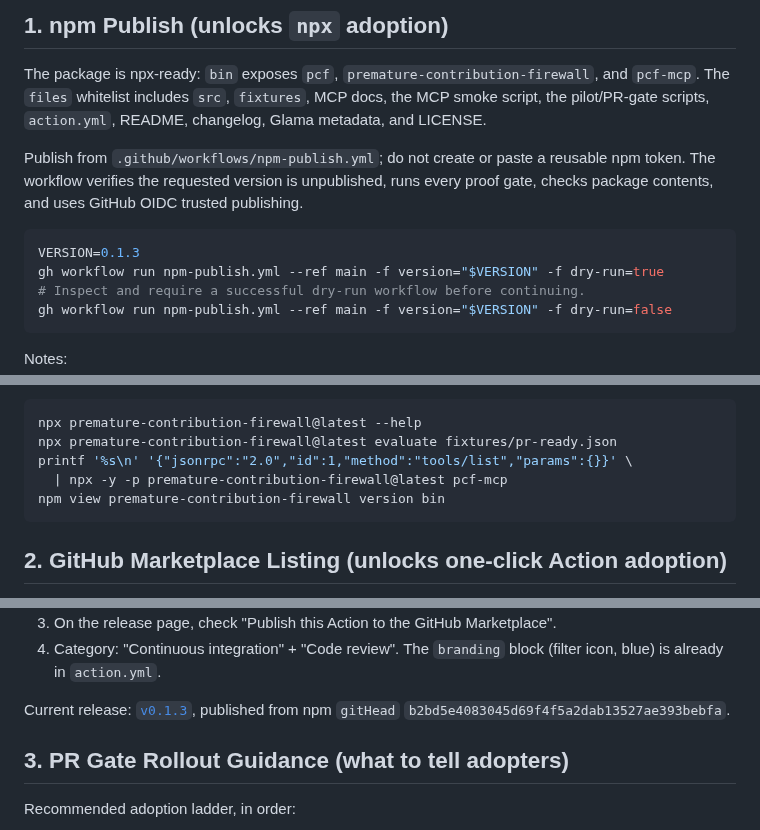
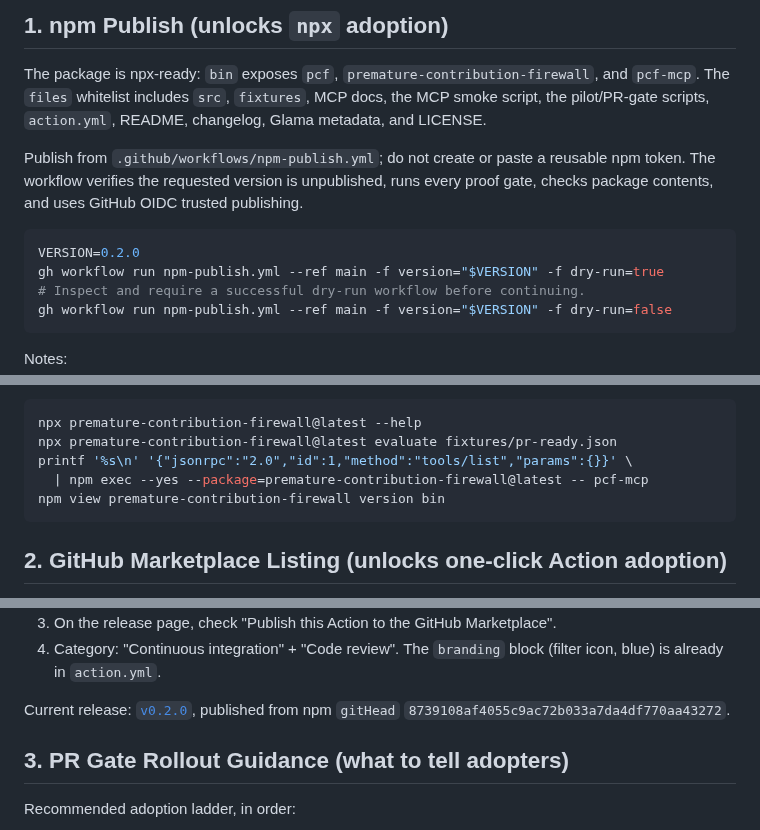
Before and after one commit to VrtxOmega/premature-contribution-firewall, a Markdown page: docs/LAUNCH.md, 3 parts joined by grey strips. Rendered like a GitHub page.

````diff
--- a/docs/LAUNCH.md
+++ b/docs/LAUNCH.md
@@ -17,7 +17,7 @@ The package is npx-ready: `bin` exposes `pcf`, `premature-contribution-firewall`
 Publish from `.github/workflows/npm-publish.yml`; do not create or paste a reusable npm token. The workflow verifies the requested version is unpublished, runs every proof gate, checks package contents, and uses GitHub OIDC trusted publishing.
 
 ```bash
-VERSION=0.1.3
+VERSION=0.2.0
 gh workflow run npm-publish.yml --ref main -f version="$VERSION" -f dry-run=true
 # Inspect and require a successful dry-run workflow before continuing.
 gh workflow run npm-publish.yml --ref main -f version="$VERSION" -f dry-run=false
@@ -34,7 +34,7 @@ Notes:
 npx premature-contribution-firewall@latest --help
 npx premature-contribution-firewall@latest evaluate fixtures/pr-ready.json
 printf '%s\n' '{"jsonrpc":"2.0","id":1,"method":"tools/list","params":{}}' \
-  | npx -y -p premature-contribution-firewall@latest pcf-mcp
+  | npm exec --yes --package=premature-contribution-firewall@latest -- pcf-mcp
 npm view premature-contribution-firewall version bin
 ```
 
@@ -52,7 +52,7 @@ OPERATOR steps for each new Action release:
 3. On the release page, check "Publish this Action to the GitHub Marketplace".
 4. Category: "Continuous integration" + "Code review". The `branding` block (filter icon, blue) is already in `action.yml`.
 
-Current release: [`v0.1.3`](https://github.com/VrtxOmega/premature-contribution-firewall/releases/tag/v0.1.3), published from npm `gitHead` `b2bd5e4083045d69f4f5a2dab13527ae393bebfa`.
+Current release: [`v0.2.0`](https://github.com/VrtxOmega/premature-contribution-firewall/releases/tag/v0.2.0), published from npm `gitHead` `8739108af4055c9ac72b033a7da4df770aa43272`.
 
 ## 3. PR Gate Rollout Guidance (what to tell adopters)
 
````
Also changed, not shown: README.md (+2 -2 lines).
